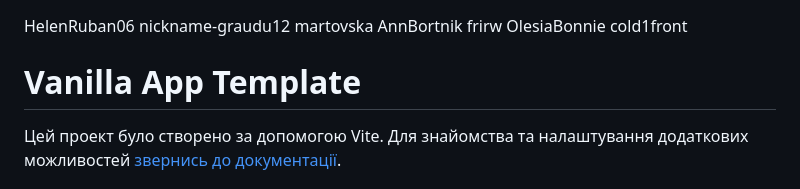
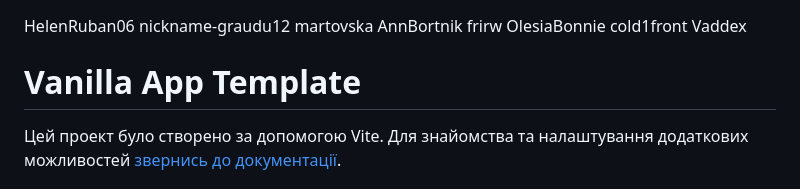
Before and after one commit to olegapov/project_group_21, a Markdown page: README.md, the part around the change. Rendered like a GitHub page.

Commit message:
upd_readme

```diff
--- a/README.md
+++ b/README.md
@@ -5,6 +5,7 @@ AnnBortnik
 frirw
 OlesiaBonnie
 cold1front
+Vaddex
 
 # Vanilla App Template
 
```
